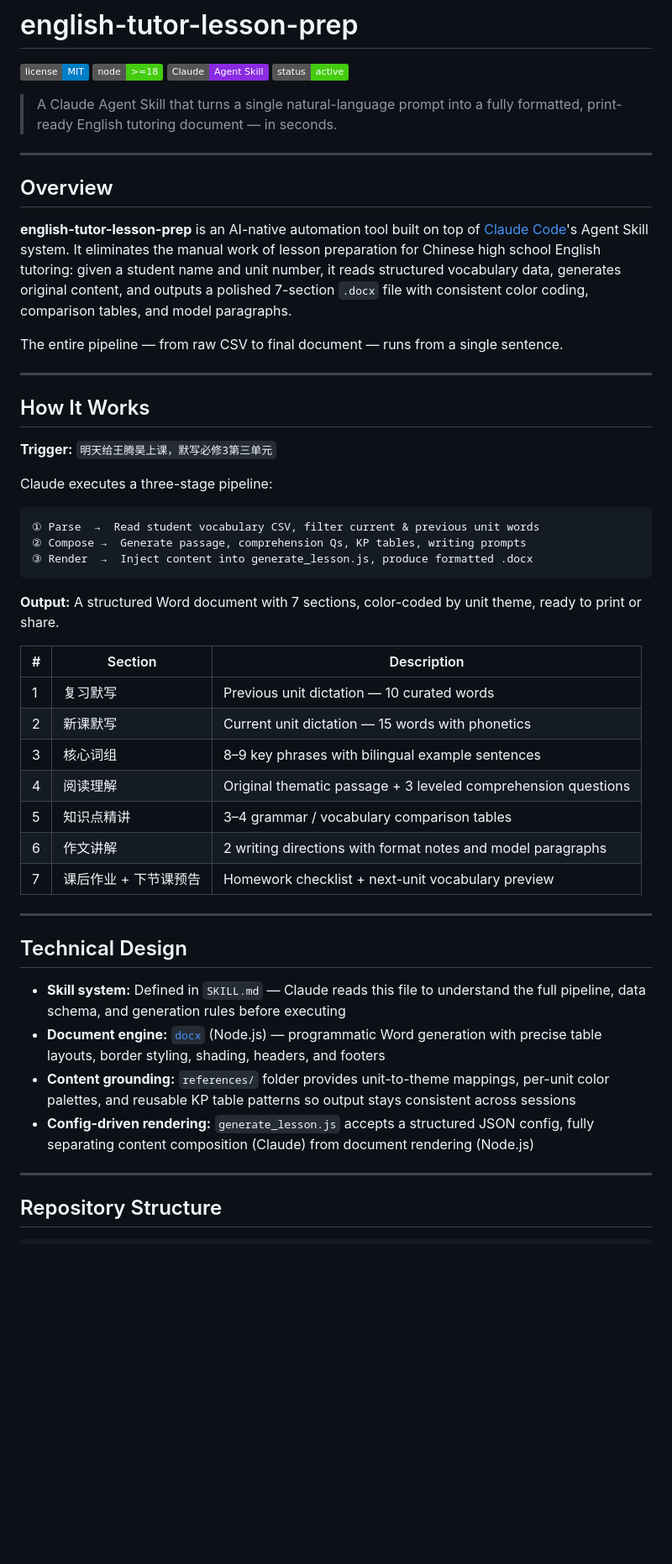
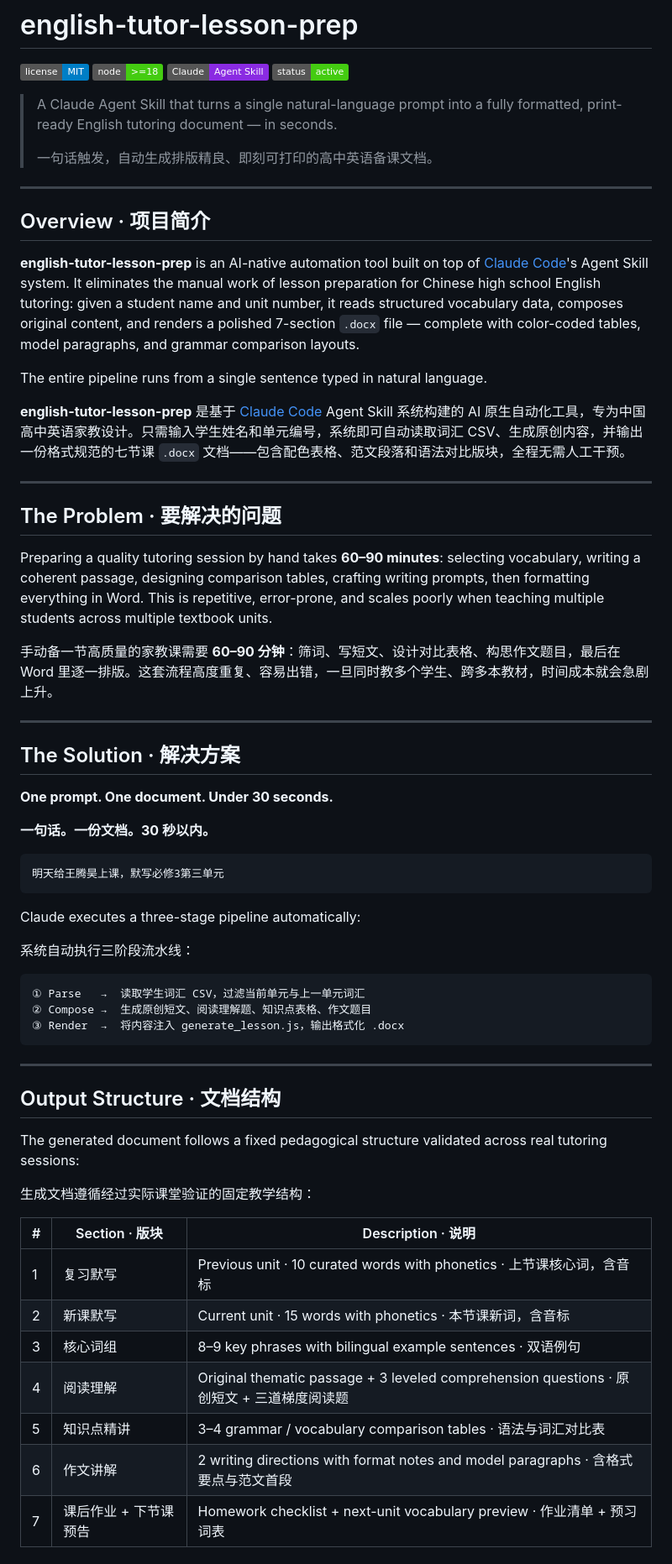
Before and after one commit to rothyhu06/english-tutor-lesson-prep, a Markdown page: README.md, the part around one of its changes. Shown at 84% size. GitHub-like rendering; badges without logos; blank space fills up the shorter version.

Commit message:
docs: expand README to bilingual with full technical detail

````diff
--- a/README.md
+++ b/README.md
@@ -6,50 +6,64 @@
 ![Status](https://img.shields.io/badge/status-active-success)
 
 > A Claude Agent Skill that turns a single natural-language prompt into a fully formatted, print-ready English tutoring document — in seconds.
+>
+> 一句话触发，自动生成排版精良、即刻可打印的高中英语备课文档。
 
 ---
 
-## Overview
+## Overview · 项目简介
 
-**english-tutor-lesson-prep** is an AI-native automation tool built on top of [Claude Code](https://docs.claude.com)'s Agent Skill system. It eliminates the manual work of lesson preparation for Chinese high school English tutoring: given a student name and unit number, it reads structured vocabulary data, generates original content, and outputs a polished 7-section `.docx` file with consistent color coding, comparison tables, and model paragraphs.
+**english-tutor-lesson-prep** is an AI-native automation tool built on top of [Claude Code](https://docs.claude.com)'s Agent Skill system. It eliminates the manual work of lesson preparation for Chinese high school English tutoring: given a student name and unit number, it reads structured vocabulary data, composes original content, and renders a polished 7-section `.docx` file — complete with color-coded tables, model paragraphs, and grammar comparison layouts.
 
-The entire pipeline — from raw CSV to final document — runs from a single sentence.
+The entire pipeline runs from a single sentence typed in natural language.
+
+**english-tutor-lesson-prep** 是基于 [Claude Code](https://docs.claude.com) Agent Skill 系统构建的 AI 原生自动化工具，专为中国高中英语家教设计。只需输入学生姓名和单元编号，系统即可自动读取词汇 CSV、生成原创内容，并输出一份格式规范的七节课 `.docx` 文档——包含配色表格、范文段落和语法对比版块，全程无需人工干预。
 
 ---
 
-## How It Works
+## The Problem · 要解决的问题
 
-**Trigger:** `明天给王腾昊上课，默写必修3第三单元`
+Preparing a quality tutoring session by hand takes **60–90 minutes**: selecting vocabulary, writing a coherent passage, designing comparison tables, crafting writing prompts, then formatting everything in Word. This is repetitive, error-prone, and scales poorly when teaching multiple students across multiple textbook units.
 
-Claude executes a three-stage pipeline:
-
-```
-① Parse  →  Read student vocabulary CSV, filter current & previous unit words
-② Compose →  Generate passage, comprehension Qs, KP tables, writing prompts
-③ Render  →  Inject content into generate_lesson.js, produce formatted .docx
-```
-
-**Output:** A structured Word document with 7 sections, color-coded by unit theme, ready to print or share.
-
-| # | Section | Description |
-|---|---------|-------------|
-| 1 | 复习默写 | Previous unit dictation — 10 curated words |
-| 2 | 新课默写 | Current unit dictation — 15 words with phonetics |
-| 3 | 核心词组 | 8–9 key phrases with bilingual example sentences |
-| 4 | 阅读理解 | Original thematic passage + 3 leveled comprehension questions |
-| 5 | 知识点精讲 | 3–4 grammar / vocabulary comparison tables |
-| 6 | 作文讲解 | 2 writing directions with format notes and model paragraphs |
-| 7 | 课后作业 + 下节课预告 | Homework checklist + next-unit vocabulary preview |
+手动备一节高质量的家教课需要 **60–90 分钟**：筛词、写短文、设计对比表格、构思作文题目，最后在 Word 里逐一排版。这套流程高度重复、容易出错，一旦同时教多个学生、跨多本教材，时间成本就会急剧上升。
 
 ---
 
-## Technical Design
+## The Solution · 解决方案
 
-- **Skill system:** Defined in `SKILL.md` — Claude reads this file to understand the full pipeline, data schema, and generation rules before executing
-- **Document engine:** [`docx`](https://www.npmjs.com/package/docx) (Node.js) — programmatic Word generation with precise table layouts, border styling, shading, headers, and footers
-- **Content grounding:** `references/` folder provides unit-to-theme mappings, per-unit color palettes, and reusable KP table patterns so output stays consistent across sessions
-- **Config-driven rendering:** `generate_lesson.js` accepts a structured JSON config, fully separating content composition (Claude) from document rendering (Node.js)
+**One prompt. One document. Under 30 seconds.**
+
+**一句话。一份文档。30 秒以内。**
+
+```
+明天给王腾昊上课，默写必修3第三单元
+```
+
+Claude executes a three-stage pipeline automatically:
+
+系统自动执行三阶段流水线：
+
+```
+① Parse   →  读取学生词汇 CSV，过滤当前单元与上一单元词汇
+② Compose →  生成原创短文、阅读理解题、知识点表格、作文题目
+③ Render  →  将内容注入 generate_lesson.js，输出格式化 .docx
+```
 
 ---
 
-## Repository Structure
+## Output Structure · 文档结构
+
+The generated document follows a fixed pedagogical structure validated across real tutoring sessions:
+
+生成文档遵循经过实际课堂验证的固定教学结构：
+
+| # | Section · 版块 | Description · 说明 |
+|---|---------------|-------------------|
+| 1 | 复习默写 | Previous unit · 10 curated words with phonetics · 上节课核心词，含音标 |
+| 2 | 新课默写 | Current unit · 15 words with phonetics · 本节课新词，含音标 |
+| 3 | 核心词组 | 8–9 key phrases with bilingual example sentences · 双语例句 |
+| 4 | 阅读理解 | Original thematic passage + 3 leveled comprehension questions · 原创短文 + 三道梯度阅读题 |
+| 5 | 知识点精讲 | 3–4 grammar / vocabulary comparison tables · 语法与词汇对比表 |
+| 6 | 作文讲解 | 2 writing directions with format notes and model paragraphs · 含格式要点与范文首段 |
+| 7 | 课后作业 + 下节课预告 | Homework checklist + next-unit vocabulary preview · 作业清单 + 预习词表 |
+
````
Also changed, not shown: other parts of README.md (+65 -11 lines).
